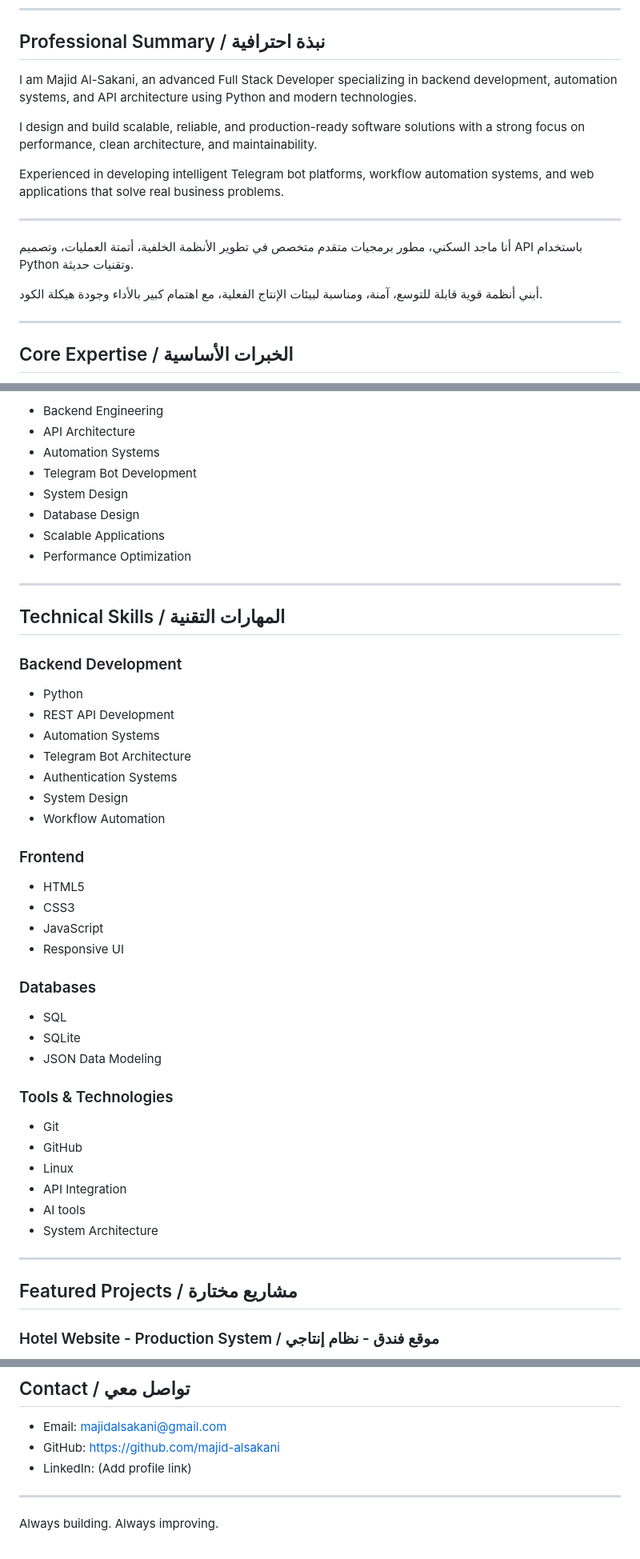
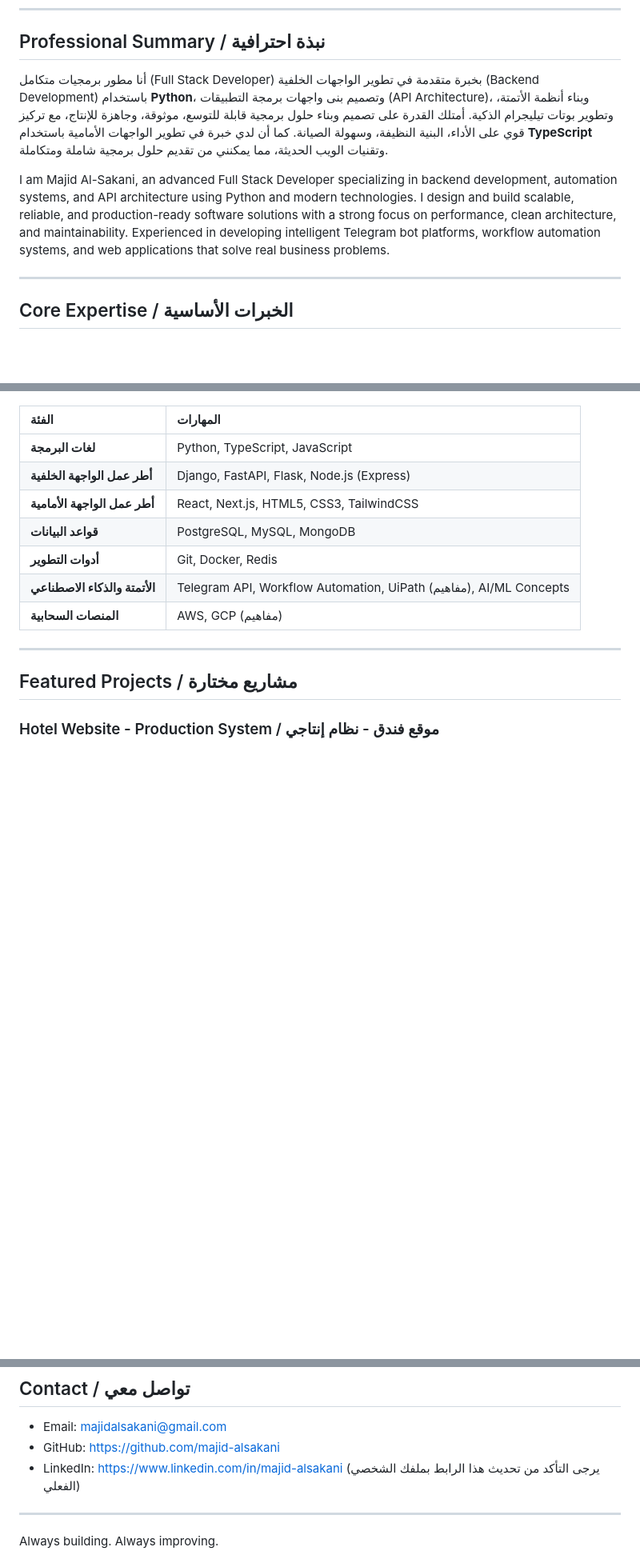
Before and after one commit to majid-alsakani/majid-alsakani, a Markdown page: README.md, 3 parts joined by grey strips. Shown at 80% size. GitHub-like rendering; blank space fills up the shorter version.

Commit message:
feat: Enhance README with professional summary, updated skills, and project details for job applications

```diff
--- a/README.md
+++ b/README.md
@@ -35,17 +35,9 @@
 
 ## Professional Summary / نبذة احترافية
 
-I am Majid Al-Sakani, an advanced Full Stack Developer specializing in backend development, automation systems, and API architecture using Python and modern technologies.
+أنا مطور برمجيات متكامل (Full Stack Developer) بخبرة متقدمة في تطوير الواجهات الخلفية (Backend Development) باستخدام **Python**، وتصميم بنى واجهات برمجة التطبيقات (API Architecture)، وبناء أنظمة الأتمتة، وتطوير بوتات تيليجرام الذكية. أمتلك القدرة على تصميم وبناء حلول برمجية قابلة للتوسع، موثوقة، وجاهزة للإنتاج، مع تركيز قوي على الأداء، البنية النظيفة، وسهولة الصيانة. كما أن لدي خبرة في تطوير الواجهات الأمامية باستخدام **TypeScript** وتقنيات الويب الحديثة، مما يمكنني من تقديم حلول برمجية شاملة ومتكاملة.
 
-I design and build scalable, reliable, and production-ready software solutions with a strong focus on performance, clean architecture, and maintainability.
-
-Experienced in developing intelligent Telegram bot platforms, workflow automation systems, and web applications that solve real business problems.
-
----
-
-أنا ماجد السكني، مطور برمجيات متقدم متخصص في تطوير الأنظمة الخلفية، أتمتة العمليات، وتصميم API باستخدام Python وتقنيات حديثة.
-
-أبني أنظمة قوية قابلة للتوسع، آمنة، ومناسبة لبيئات الإنتاج الفعلية، مع اهتمام كبير بالأداء وجودة هيكلة الكود.
+I am Majid Al-Sakani, an advanced Full Stack Developer specializing in backend development, automation systems, and API architecture using Python and modern technologies. I design and build scalable, reliable, and production-ready software solutions with a strong focus on performance, clean architecture, and maintainability. Experienced in developing intelligent Telegram bot platforms, workflow automation systems, and web applications that solve real business problems.
 
 ---
 
@@ -58,45 +48,14 @@ Experienced in developing intelligent Telegram bot platforms, workflow automatio
 </p>
 
-- Backend Engineering
-- API Architecture
-- Automation Systems
-- Telegram Bot Development
-- System Design
-- Database Design
-- Scalable Applications
-- Performance Optimization
-
----
-
-## Technical Skills / المهارات التقنية
-
-### Backend Development
-- Python
-- REST API Development
-- Automation Systems
-- Telegram Bot Architecture
-- Authentication Systems
-- System Design
-- Workflow Automation
-
-### Frontend
-- HTML5
-- CSS3
-- JavaScript
-- Responsive UI
-
-### Databases
-- SQL
-- SQLite
-- JSON Data Modeling
-
-### Tools & Technologies
-- Git
-- GitHub
-- Linux
-- API Integration
-- AI tools
-- System Architecture
+| الفئة | المهارات |
+| :--- | :--- |
+| **لغات البرمجة** | Python, TypeScript, JavaScript |
+| **أطر عمل الواجهة الخلفية** | Django, FastAPI, Flask, Node.js (Express) |
+| **أطر عمل الواجهة الأمامية** | React, Next.js, HTML5, CSS3, TailwindCSS |
+| **قواعد البيانات** | PostgreSQL, MySQL, MongoDB |
+| **أدوات التطوير** | Git, Docker, Redis |
+| **الأتمتة والذكاء الاصطناعي** | Telegram API, Workflow Automation, UiPath (مفاهيم), AI/ML Concepts |
+| **المنصات السحابية** | AWS, GCP (مفاهيم) |
 
 ---
 
@@ -191,7 +150,7 @@ Experienced in developing intelligent Telegram bot platforms, workflow automatio
 
 - Email: [majidalsakani@gmail.com](mailto:majidalsakani@gmail.com)
 - GitHub: [https://github.com/majid-alsakani](https://github.com/majid-alsakani)
-- LinkedIn: (Add profile link)
+- LinkedIn: [https://www.linkedin.com/in/majid-alsakani](https://www.linkedin.com/in/majid-alsakani) (يرجى التأكد من تحديث هذا الرابط بملفك الشخصي الفعلي)
 
 ---
 
```
Also changed, not shown: other parts of README.md (+9 -11 lines).
